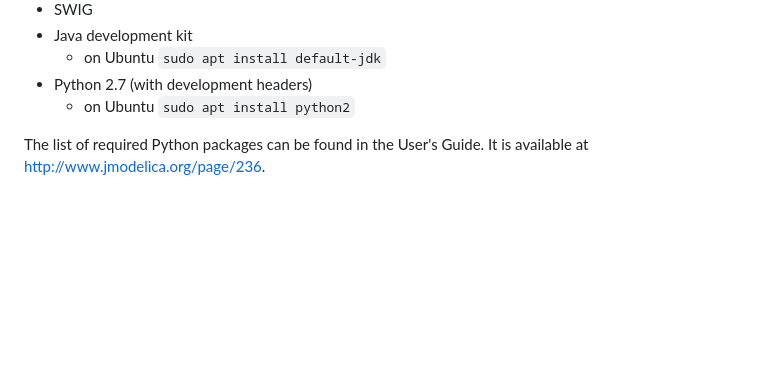
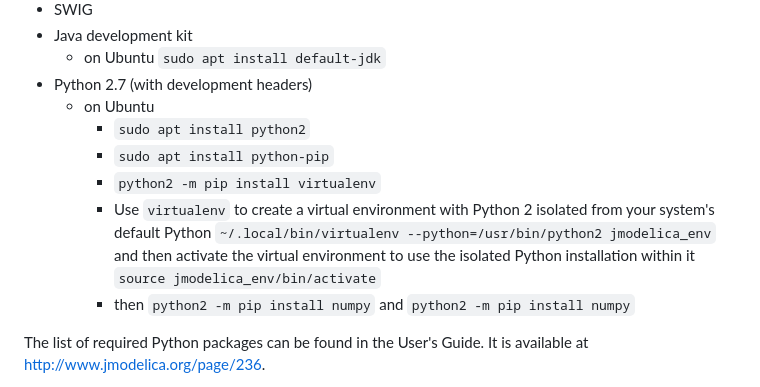
Before and after one commit to JModelica/JModelica, a Markdown page: README.md, the part around the change. Drawn GitHub-style; blank space fills up the shorter version.

Commit message:
updaing README for Python 2 virtual environment

```diff
--- a/README.md
+++ b/README.md
@@ -27,7 +27,12 @@ The following tools need to be installed:
 - Java development kit
   - on Ubuntu `sudo apt install default-jdk`
 - Python 2.7 (with development headers)
-  - on Ubuntu `sudo apt install python2`
+  - on Ubuntu
+    - `sudo apt install python2`
+    - `sudo apt install python-pip`
+    - `python2 -m pip install virtualenv`
+    - Use `virtualenv` to create a virtual environment with Python 2 isolated from your system's default Python `~/.local/bin/virtualenv --python=/usr/bin/python2 jmodelica_env` and then activate the virtual environment to use the isolated Python installation within it `source jmodelica_env/bin/activate`
+    - then `python2 -m pip install numpy` and `python2 -m pip install numpy`
 
 The list of required Python packages can be found in the User's Guide.
 It is available at http://www.jmodelica.org/page/236.
```
